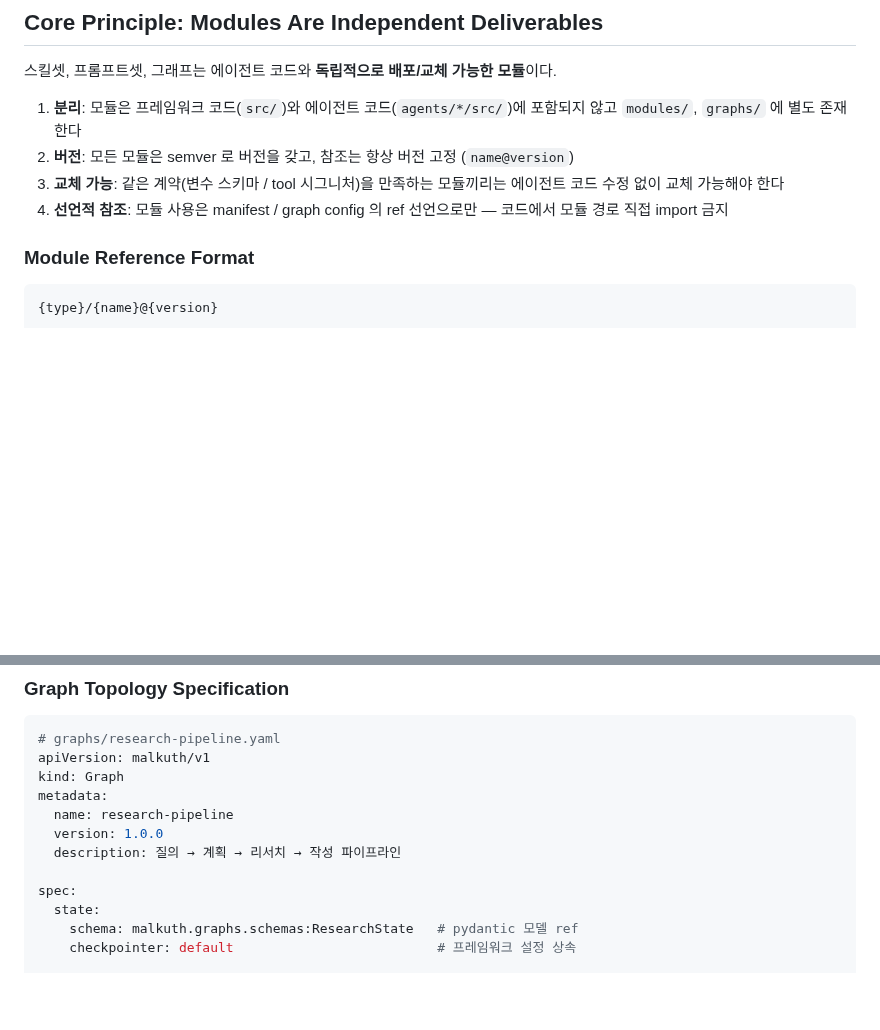
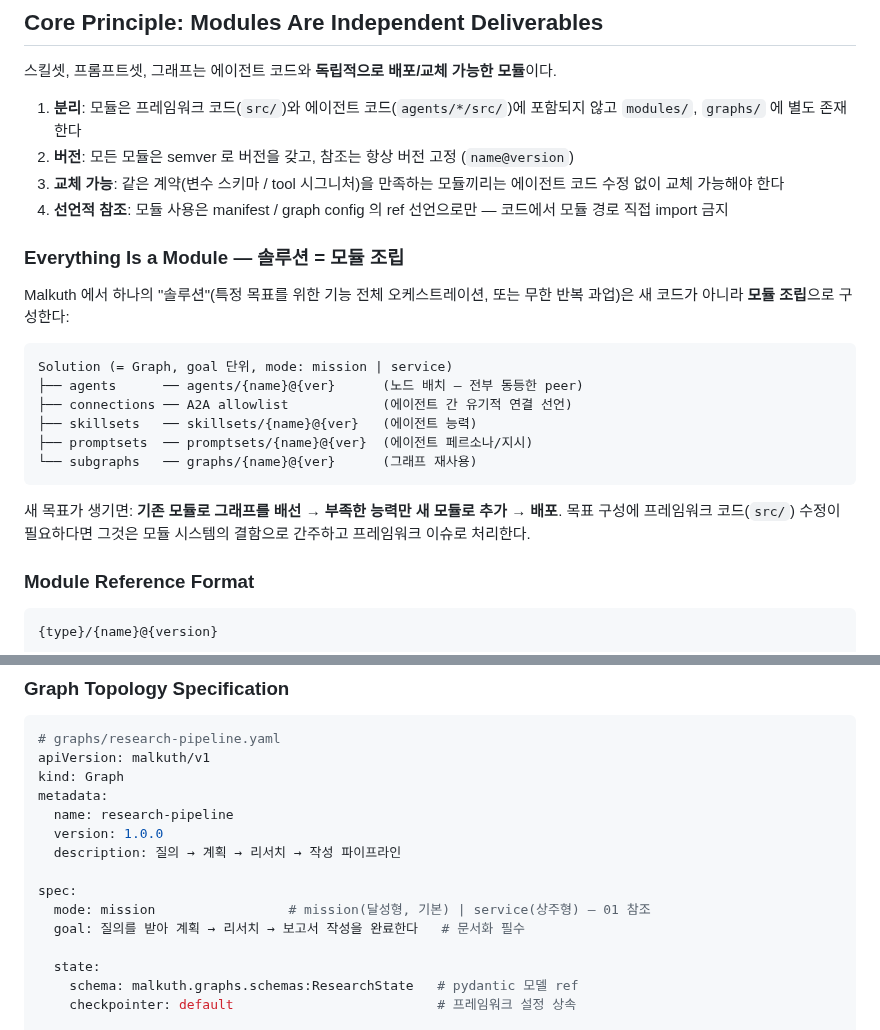
Before and after one commit to EinSofINTEREST/Malkuth, a Markdown page: .claude/rules/04-module-system.md, 2 parts joined by grey strips. Drawn GitHub-style; blank space fills up the shorter version.

````diff
--- a/.claude/rules/04-module-system.md
+++ b/.claude/rules/04-module-system.md
@@ -11,6 +11,24 @@
    에이전트 코드 수정 없이 교체 가능해야 한다
 4. **선언적 참조**: 모듈 사용은 manifest / graph config 의 ref 선언으로만 —
    코드에서 모듈 경로 직접 import 금지
+
+### Everything Is a Module — 솔루션 = 모듈 조립
+
+Malkuth 에서 하나의 "솔루션"(특정 목표를 위한 기능 전체 오케스트레이션, 또는 무한 반복
+과업)은 새 코드가 아니라 **모듈 조립**으로 구성한다:
+
+```
+Solution (= Graph, goal 단위, mode: mission | service)
+├── agents      ── agents/{name}@{ver}      (노드 배치 — 전부 동등한 peer)
+├── connections ── A2A allowlist            (에이전트 간 유기적 연결 선언)
+├── skillsets   ── skillsets/{name}@{ver}   (에이전트 능력)
+├── promptsets  ── promptsets/{name}@{ver}  (에이전트 페르소나/지시)
+└── subgraphs   ── graphs/{name}@{ver}      (그래프 재사용)
+```
+
+새 목표가 생기면: **기존 모듈로 그래프를 배선 → 부족한 능력만 새 모듈로 추가 → 배포**.
+목표 구성에 프레임워크 코드(`src/`) 수정이 필요하다면 그것은 모듈 시스템의 결함으로
+간주하고 프레임워크 이슈로 처리한다.
 
 ### Module Reference Format
 
@@ -178,6 +196,9 @@ metadata:
   description: 질의 → 계획 → 리서치 → 작성 파이프라인
 
 spec:
+  mode: mission                 # mission(달성형, 기본) | service(상주형) — 01 참조
+  goal: 질의를 받아 계획 → 리서치 → 보고서 작성을 완료한다   # 문서화 필수
+
   state:
     schema: malkuth.graphs.schemas:ResearchState   # pydantic 모델 ref
     checkpointer: default                          # 프레임워크 설정 상속
````
Also changed, not shown: other parts of .claude/rules/04-module-system.md (+52 -4 lines).
